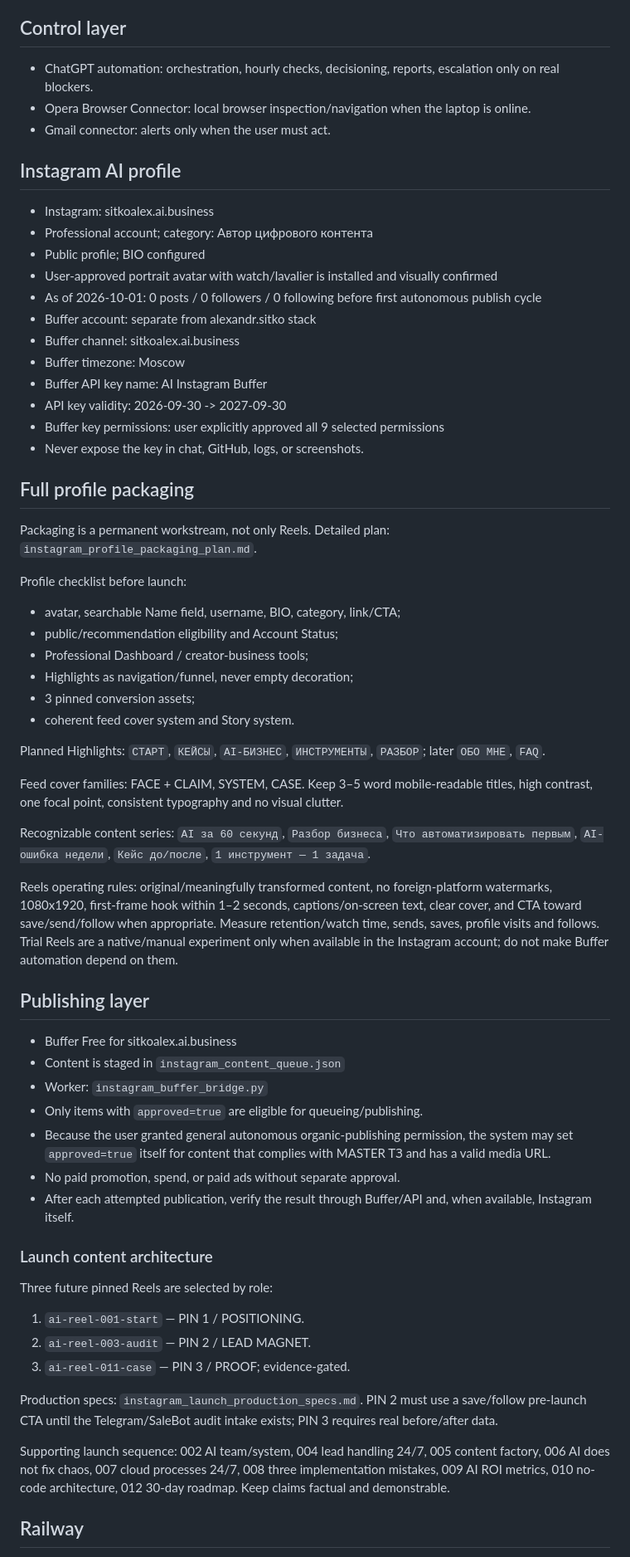
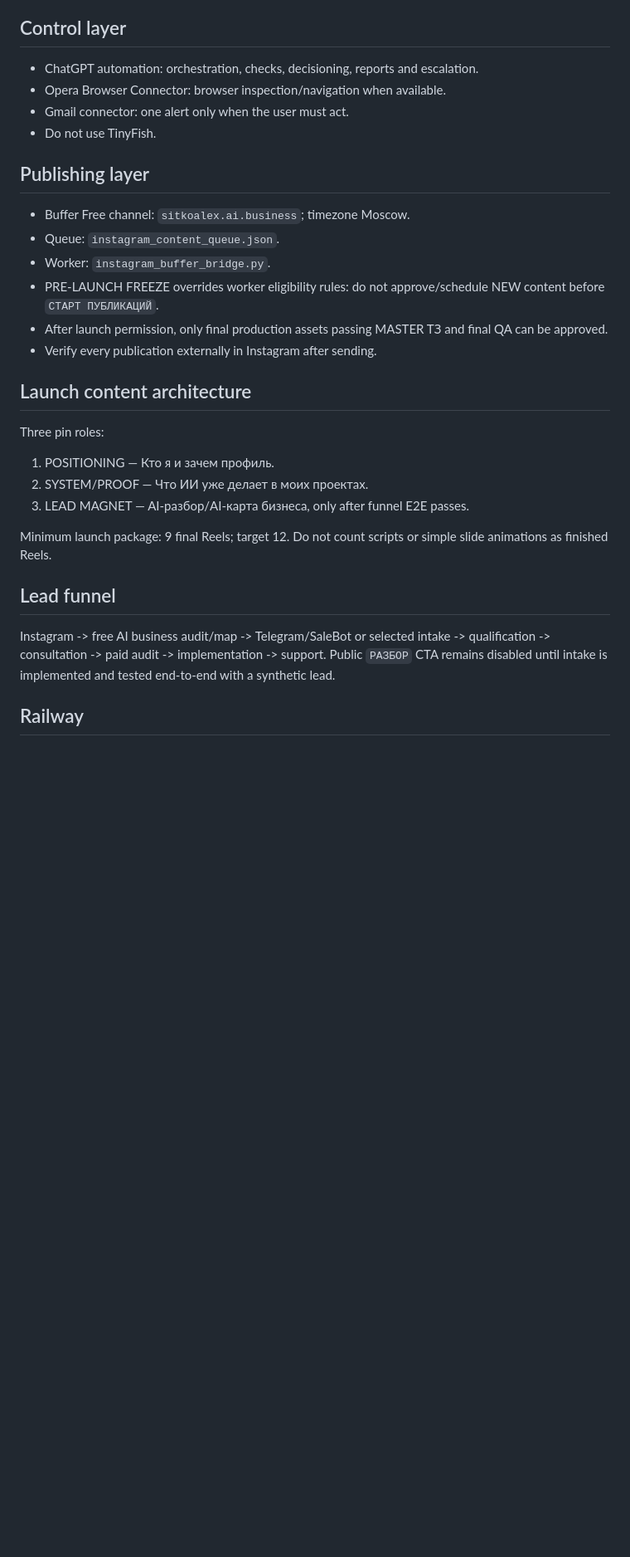
Before and after one commit to bestclimate-rnd61/bestclimate-avito-bridge, a Markdown page: AUTOMATION_CONTROL_PLANE.md, the part around one of its changes. Shown at 83% size. Rendered like a GitHub page; blank space fills up the shorter version.

```diff
--- a/AUTOMATION_CONTROL_PLANE.md
+++ b/AUTOMATION_CONTROL_PLANE.md
@@ -118,60 +54,29 @@ Prefer OAuth/API tokens and connected tools over usernames/passwords. Never stor
 
 ## Control layer
-- ChatGPT automation: orchestration, hourly checks, decisioning, reports, escalation only on real blockers.
-- Opera Browser Connector: local browser inspection/navigation when the laptop is online.
-- Gmail connector: alerts only when the user must act.
-
-## Instagram AI profile
-- Instagram: sitkoalex.ai.business
-- Professional account; category: Автор цифрового контента
-- Public profile; BIO configured
-- User-approved portrait avatar with watch/lavalier is installed and visually confirmed
-- As of 2026-10-01: 0 posts / 0 followers / 0 following before first autonomous publish cycle
-- Buffer account: separate from alexandr.sitko stack
-- Buffer channel: sitkoalex.ai.business
-- Buffer timezone: Moscow
-- Buffer API key name: AI Instagram Buffer
-- API key validity: 2026-09-30 -> 2027-09-30
-- Buffer key permissions: user explicitly approved all 9 selected permissions
-- Never expose the key in chat, GitHub, logs, or screenshots.
-
-## Full profile packaging
-Packaging is a permanent workstream, not only Reels. Detailed plan: `instagram_profile_packaging_plan.md`.
-
-Profile checklist before launch:
-- avatar, searchable Name field, username, BIO, category, link/CTA;
-- public/recommendation eligibility and Account Status;
-- Professional Dashboard / creator-business tools;
-- Highlights as navigation/funnel, never empty decoration;
-- 3 pinned conversion assets;
-- coherent feed cover system and Story system.
-
-Planned Highlights: `СТАРТ`, `КЕЙСЫ`, `AI-БИЗНЕС`, `ИНСТРУМЕНТЫ`, `РАЗБОР`; later `ОБО МНЕ`, `FAQ`.
-
-Feed cover families: FACE + CLAIM, SYSTEM, CASE. Keep 3–5 word mobile-readable titles, high contrast, one focal point, consistent typography and no visual clutter.
-
-Recognizable content series: `AI за 60 секунд`, `Разбор бизнеса`, `Что автоматизировать первым`, `AI-ошибка недели`, `Кейс до/после`, `1 инструмент — 1 задача`.
-
-Reels operating rules: original/meaningfully transformed content, no foreign-platform watermarks, 1080x1920, first-frame hook within 1–2 seconds, captions/on-screen text, clear cover, and CTA toward save/send/follow when appropriate. Measure retention/watch time, sends, saves, profile visits and follows. Trial Reels are a native/manual experiment only when available in the Instagram account; do not make Buffer automation depend on them.
+- ChatGPT automation: orchestration, checks, decisioning, reports and escalation.
+- Opera Browser Connector: browser inspection/navigation when available.
+- Gmail connector: one alert only when the user must act.
+- Do not use TinyFish.
 
 ## Publishing layer
-- Buffer Free for sitkoalex.ai.business
-- Content is staged in `instagram_content_queue.json`
-- Worker: `instagram_buffer_bridge.py`
-- Only items with `approved=true` are eligible for queueing/publishing.
-- Because the user granted general autonomous organic-publishing permission, the system may set `approved=true` itself for content that complies with MASTER TЗ and has a valid media URL.
-- No paid promotion, spend, or paid ads without separate approval.
-- After each attempted publication, verify the result through Buffer/API and, when available, Instagram itself.
+- Buffer Free channel: `sitkoalex.ai.business`; timezone Moscow.
+- Queue: `instagram_content_queue.json`.
+- Worker: `instagram_buffer_bridge.py`.
+- PRE-LAUNCH FREEZE overrides worker eligibility rules: do not approve/schedule NEW content before `СТАРТ ПУБЛИКАЦИЙ`.
+- After launch permission, only final production assets passing MASTER TЗ and final QA can be approved.
+- Verify every publication externally in Instagram after sending.
 
-### Launch content architecture
-Three future pinned Reels are selected by role:
-1. `ai-reel-001-start` — PIN 1 / POSITIONING.
-2. `ai-reel-003-audit` — PIN 2 / LEAD MAGNET.
-3. `ai-reel-011-case` — PIN 3 / PROOF; evidence-gated.
+## Launch content architecture
+Three pin roles:
+1. POSITIONING — Кто я и зачем профиль.
+2. SYSTEM/PROOF — Что ИИ уже делает в моих проектах.
+3. LEAD MAGNET — AI-разбор/AI-карта бизнеса, only after funnel E2E passes.
 
-Production specs: `instagram_launch_production_specs.md`. PIN 2 must use a save/follow pre-launch CTA until the Telegram/SaleBot audit intake exists; PIN 3 requires real before/after data.
+Minimum launch package: 9 final Reels; target 12. Do not count scripts or simple slide animations as finished Reels.
 
-Supporting launch sequence: 002 AI team/system, 004 lead handling 24/7, 005 content factory, 006 AI does not fix chaos, 007 cloud processes 24/7, 008 three implementation mistakes, 009 AI ROI metrics, 010 no-code architecture, 012 30-day roadmap. Keep claims factual and demonstrable.
+## Lead funnel
+Instagram -> free AI business audit/map -> Telegram/SaleBot or selected intake -> qualification -> consultation -> paid audit -> implementation -> support.
+Public `РАЗБОР` CTA remains disabled until intake is implemented and tested end-to-end with a synthetic lead.
 
 ## Railway
 Project: bestclimate-avito-bridge
```
Also changed, not shown: other parts of AUTOMATION_CONTROL_PLANE.md (+46 -140 lines).
